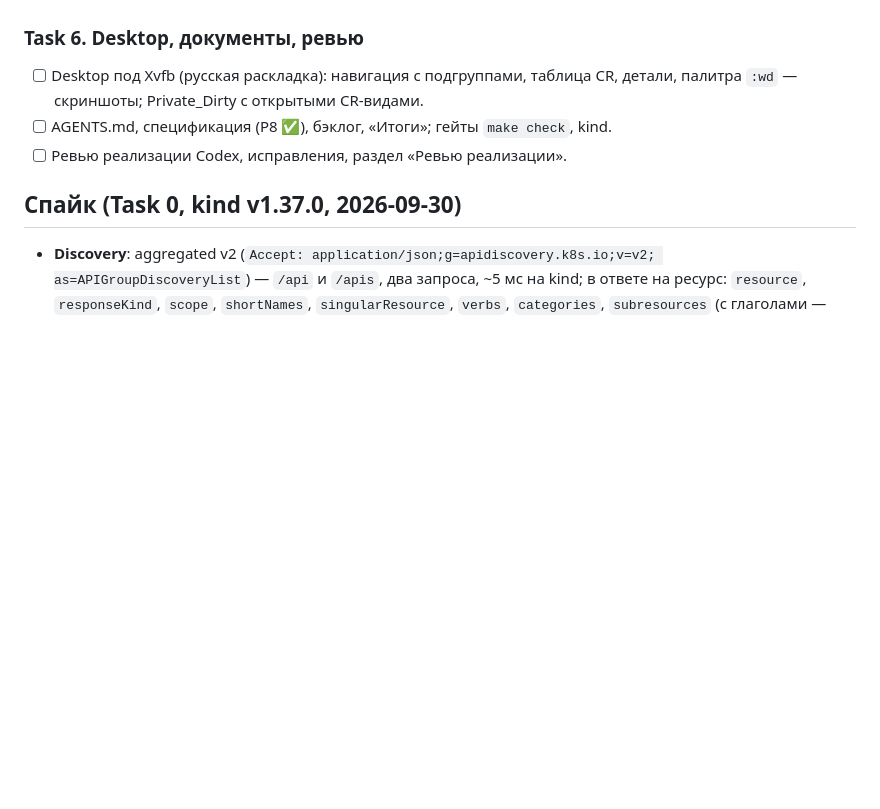
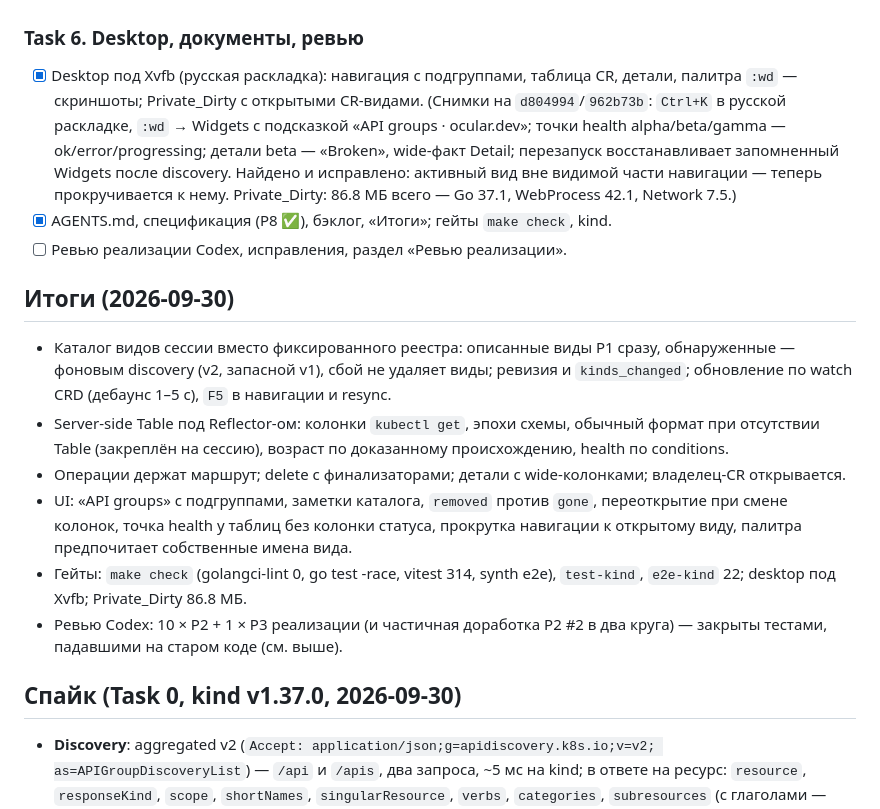
Before and after one commit to Sipaha/spk-ocular, a Markdown page: docs/plans/2026-09-30-p8-generic-resources.md, the part around the change. Drawn GitHub-style; blank space fills up the shorter version.

Commit message:
docs: P8 done in the spec, backlog follow-ups, plan results and desktop check

```diff
--- a/docs/plans/2026-09-30-p8-generic-resources.md
+++ b/docs/plans/2026-09-30-p8-generic-resources.md
@@ -279,10 +279,33 @@ ServiceAccounts, Roles, HPA…). Колонки — **те же, что у `kube
   перезагрузки, а удалённый — открытый вид говорит «больше не обслуживается API».
 
 ### Task 6. Desktop, документы, ревью
-- [ ] Desktop под Xvfb (русская раскладка): навигация с подгруппами, таблица CR, детали,
-  палитра `:wd` — скриншоты; Private_Dirty с открытыми CR-видами.
-- [ ] AGENTS.md, спецификация (P8 ✅), бэклог, «Итоги»; гейты `make check`, kind.
+- [x] Desktop под Xvfb (русская раскладка): навигация с подгруппами, таблица CR, детали,
+  палитра `:wd` — скриншоты; Private_Dirty с открытыми CR-видами. (Снимки на `d804994`/`962b73b`:
+  `Ctrl+K` в русской раскладке, `:wd` → Widgets с подсказкой «API groups · ocular.dev»;
+  точки health alpha/beta/gamma — ok/error/progressing; детали beta — «Broken», wide-факт
+  Detail; перезапуск восстанавливает запомненный Widgets после discovery. Найдено и
+  исправлено: активный вид вне видимой части навигации — теперь прокручивается к нему.
+  Private_Dirty: 86.8 МБ всего — Go 37.1, WebProcess 42.1, Network 7.5.)
+- [x] AGENTS.md, спецификация (P8 ✅), бэклог, «Итоги»; гейты `make check`, kind.
 - [ ] Ревью реализации Codex, исправления, раздел «Ревью реализации».
+
+## Итоги (2026-09-30)
+
+- Каталог видов сессии вместо фиксированного реестра: описанные виды P1 сразу, обнаруженные —
+  фоновым discovery (v2, запасной v1), сбой не удаляет виды; ревизия и `kinds_changed`;
+  обновление по watch CRD (дебаунс 1–5 с), `F5` в навигации и resync.
+- Server-side Table под Reflector-ом: колонки `kubectl get`, эпохи схемы, обычный формат
+  при отсутствии Table (закреплён на сессию), возраст по доказанному происхождению, health по
+  conditions.
+- Операции держат маршрут; delete с финализаторами; детали с wide-колонками; владелец-CR
+  открывается.
+- UI: «API groups» с подгруппами, заметки каталога, `removed` против `gone`, переоткрытие при
+  смене колонок, точка health у таблиц без колонки статуса, прокрутка навигации к открытому
+  виду, палитра предпочитает собственные имена вида.
+- Гейты: `make check` (golangci-lint 0, go test -race, vitest 314, synth e2e), `test-kind`,
+  `e2e-kind` 22; desktop под Xvfb; Private_Dirty 86.8 МБ.
+- Ревью Codex: 10 × P2 + 1 × P3 реализации (и частичная доработка P2 #2 в два круга) —
+  закрыты тестами, падавшими на старом коде (см. выше).
 
 ## Спайк (Task 0, kind v1.37.0, 2026-09-30)
 
```
Also changed, not shown: docs/backlog.md (+6 -1 lines), docs/specs/2026-09-29-spk-ocular-design.md (+16 -1 lines).
